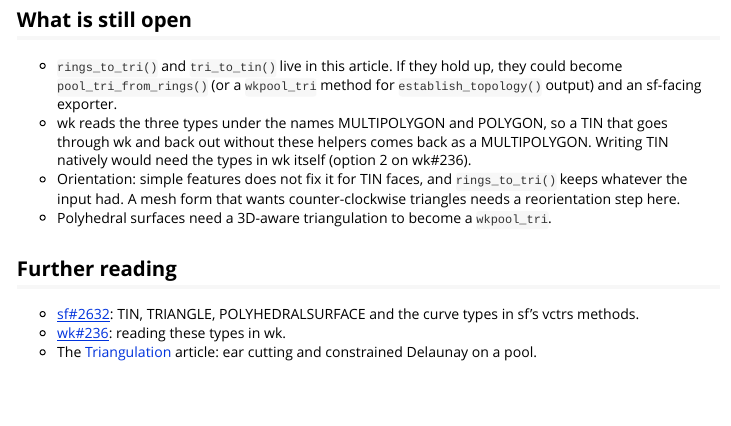
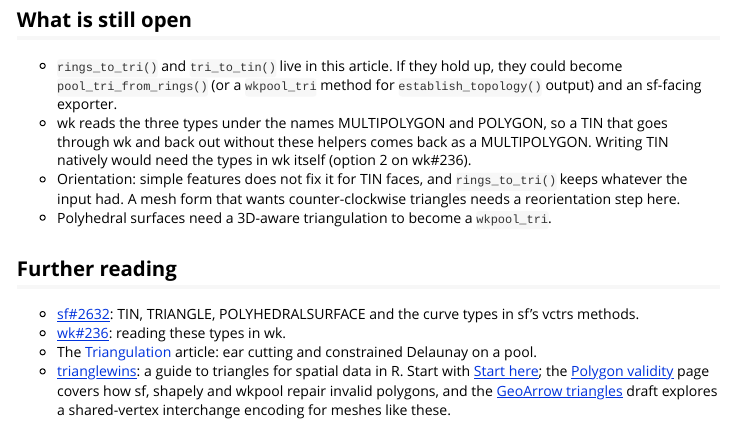
Before and after one commit to hypertidy/wkpool, an R Markdown document (vignettes/sf-surfaces.Rmd): the page in a window 1100 px wide, from 4810 px down. Rendered offline with R 4.5, knitr and Pandoc, with nearby package versions.

Commit message:
sf-surfaces article: link trianglewins in Further reading
Co-Authored-By: Claude Opus 5.5 (1M context) <noreply@anthropic.com>
Claude-Session: https://claude.ai/code/session_01Y4hY5g7inpotGnsCBtR2Rs

```diff
--- a/vignettes/sf-surfaces.Rmd
+++ b/vignettes/sf-surfaces.Rmd
@@ -404,3 +404,10 @@ faces collapse to lines. That is a gap.
   types in wk.
 - The [Triangulation](triangulation.html) article: ear cutting and
   constrained Delaunay on a pool.
+- [trianglewins](https://mdsumner.github.io/trianglewins/): a guide to
+  triangles for spatial data in R. Start with
+  [Start here](https://mdsumner.github.io/trianglewins/start/); the
+  [Polygon validity](https://mdsumner.github.io/trianglewins/validity/)
+  page covers how sf, shapely and wkpool repair invalid polygons, and the
+  [GeoArrow triangles](https://mdsumner.github.io/trianglewins/dev-drafts/geoarrow-triangles/)
+  draft explores a shared-vertex interchange encoding for meshes like these.
```
